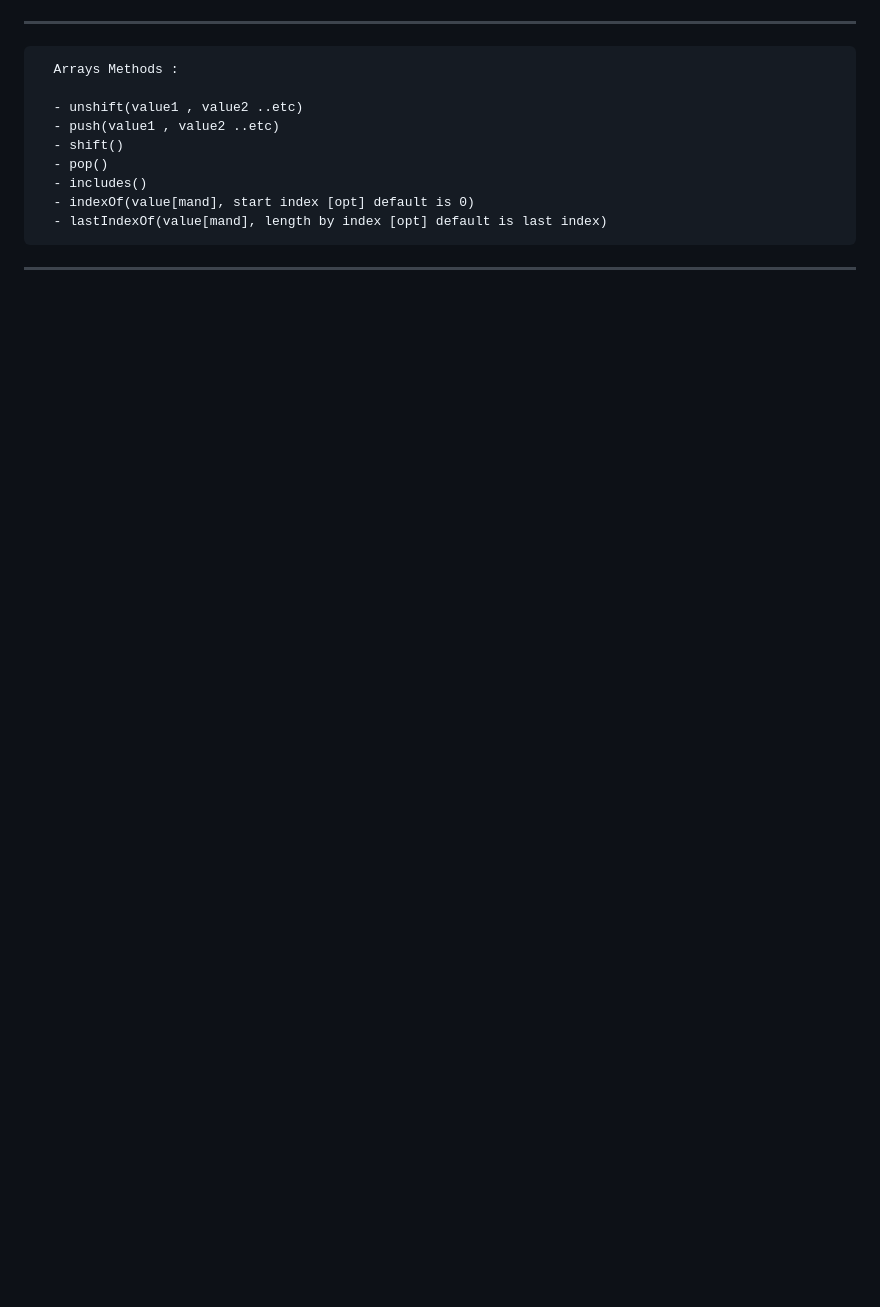
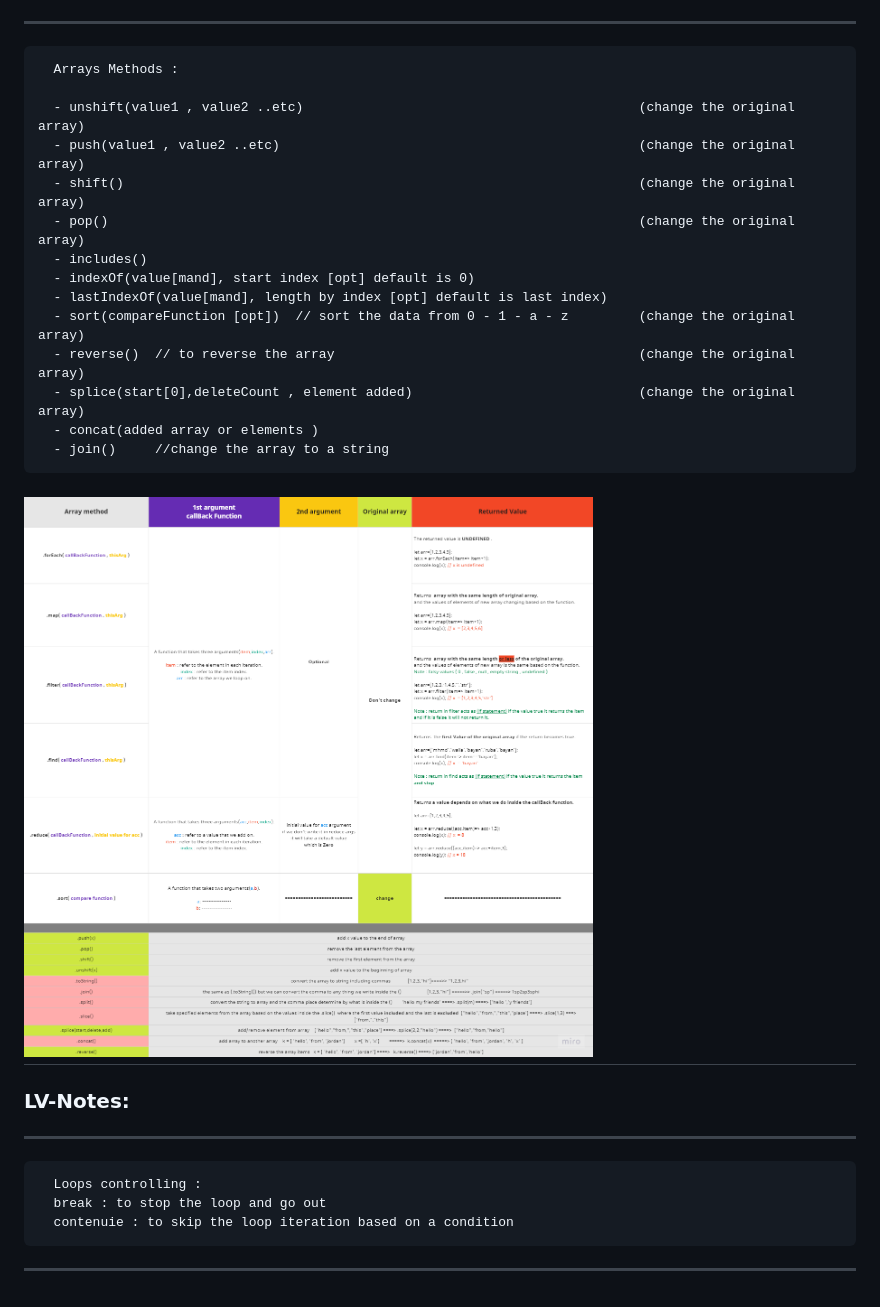
Before and after one commit to Alhaimouni/JS-bootcamp, a Markdown page: README.md, the part around the change printed below. Drawn GitHub-style; pictures changed too: assets/arraysMethods.png (added); blank space fills up the shorter version.

```diff
--- a/README.md
+++ b/README.md
@@ -309,12 +309,27 @@ and more of them to know more search [ Character Escape Sequences ]
 <pre>
   Arrays Methods :
 
-  - unshift(value1 , value2 ..etc)
-  - push(value1 , value2 ..etc)
-  - shift()
-  - pop()
+  - unshift(value1 , value2 ..etc)                                           (change the original array)
+  - push(value1 , value2 ..etc)                                              (change the original array)
+  - shift()                                                                  (change the original array)
+  - pop()                                                                    (change the original array)
   - includes()
   - indexOf(value[mand], start index [opt] default is 0)
   - lastIndexOf(value[mand], length by index [opt] default is last index)
+  - sort(compareFunction [opt])  // sort the data from 0 - 1 - a - z         (change the original array)
+  - reverse()  // to reverse the array                                       (change the original array)
+  - splice(start[0],deleteCount , element added)                             (change the original array)
+  - concat(added array or elements )
+  - join()     //change the array to a string
 </pre>
+![methods](./assets/arraysMethods.png)
 ---
+### LV-Notes:
+---
+<pre>
+  Loops controlling :
+  break : to stop the loop and go out
+  contenuie : to skip the loop iteration based on a condition
+</pre>
+
+---
```
Also changed, not shown: other parts of README.md (+1 -1 lines), 3 other files.
